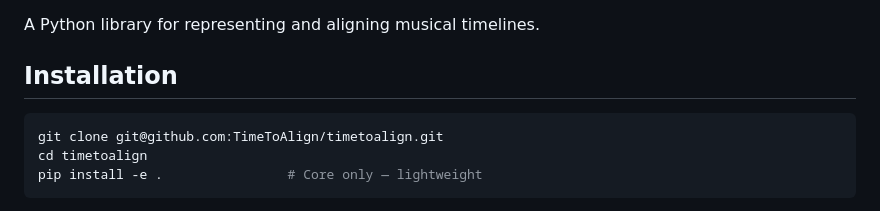
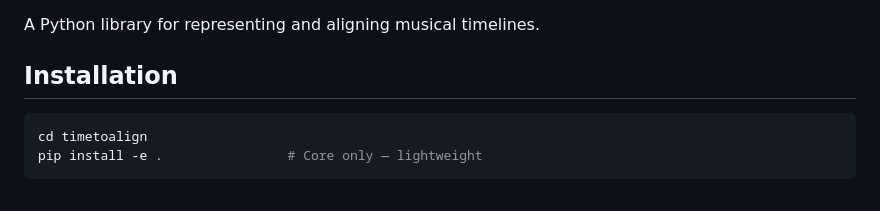
Before and after one commit to TimeToAlign/timetoalign, a Markdown page: README.md, the part around the change. Rendered like a GitHub page.

````diff
--- a/README.md
+++ b/README.md
@@ -5,7 +5,6 @@ A Python library for representing and aligning musical timelines.
 ## Installation
 
 ```bash
-git clone git@github.com:TimeToAlign/timetoalign.git
 cd timetoalign
 pip install -e .                # Core only — lightweight
 ```
````
Also changed, not shown: docs/README.md (+60 -46 lines).
